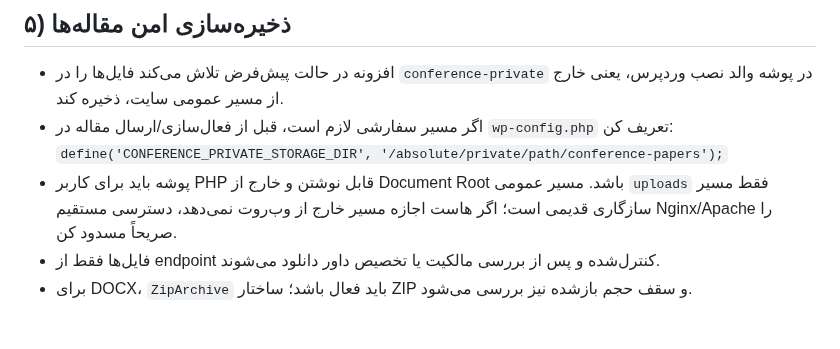
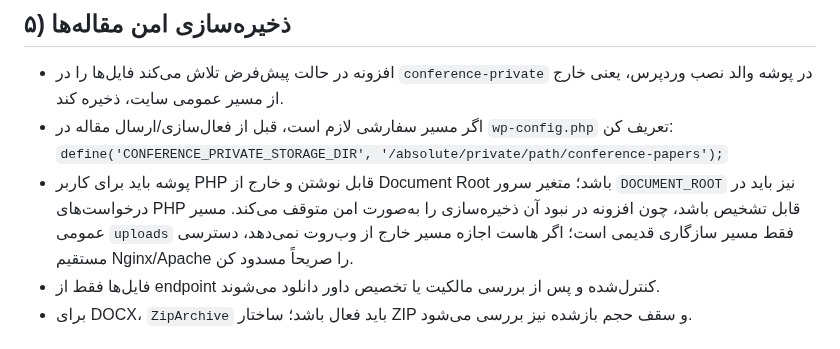
Before and after one commit to ArefShojaei/conference-template, a Markdown page: wordpress/INSTALLATION-CHECKLIST.md, the part around the change. Drawn GitHub-style.

Commit message:
Document fail-closed private storage environment requirement

```diff
--- a/wordpress/INSTALLATION-CHECKLIST.md
+++ b/wordpress/INSTALLATION-CHECKLIST.md
@@ -37,7 +37,7 @@
 - افزونه در حالت پیش‌فرض تلاش می‌کند فایل‌ها را در `conference-private` در پوشه والد نصب وردپرس، یعنی خارج از مسیر عمومی سایت، ذخیره کند.
 - اگر مسیر سفارشی لازم است، قبل از فعال‌سازی/ارسال مقاله در `wp-config.php` تعریف کن:
   `define('CONFERENCE_PRIVATE_STORAGE_DIR', '/absolute/private/path/conference-papers');`
-- پوشه باید برای کاربر PHP قابل نوشتن و خارج از Document Root باشد. مسیر عمومی `uploads` فقط مسیر سازگاری قدیمی است؛ اگر هاست اجازه مسیر خارج از وب‌روت نمی‌دهد، دسترسی مستقیم Nginx/Apache را صریحاً مسدود کن.
+- پوشه باید برای کاربر PHP قابل نوشتن و خارج از Document Root باشد؛ متغیر سرور `DOCUMENT_ROOT` نیز باید در درخواست‌های PHP قابل تشخیص باشد، چون افزونه در نبود آن ذخیره‌سازی را به‌صورت امن متوقف می‌کند. مسیر عمومی `uploads` فقط مسیر سازگاری قدیمی است؛ اگر هاست اجازه مسیر خارج از وب‌روت نمی‌دهد، دسترسی مستقیم Nginx/Apache را صریحاً مسدود کن.
 - فایل‌ها فقط از endpoint کنترل‌شده و پس از بررسی مالکیت یا تخصیص داور دانلود می‌شوند.
 - برای DOCX، `ZipArchive` باید فعال باشد؛ ساختار ZIP و سقف حجم بازشده نیز بررسی می‌شود.
 
```
